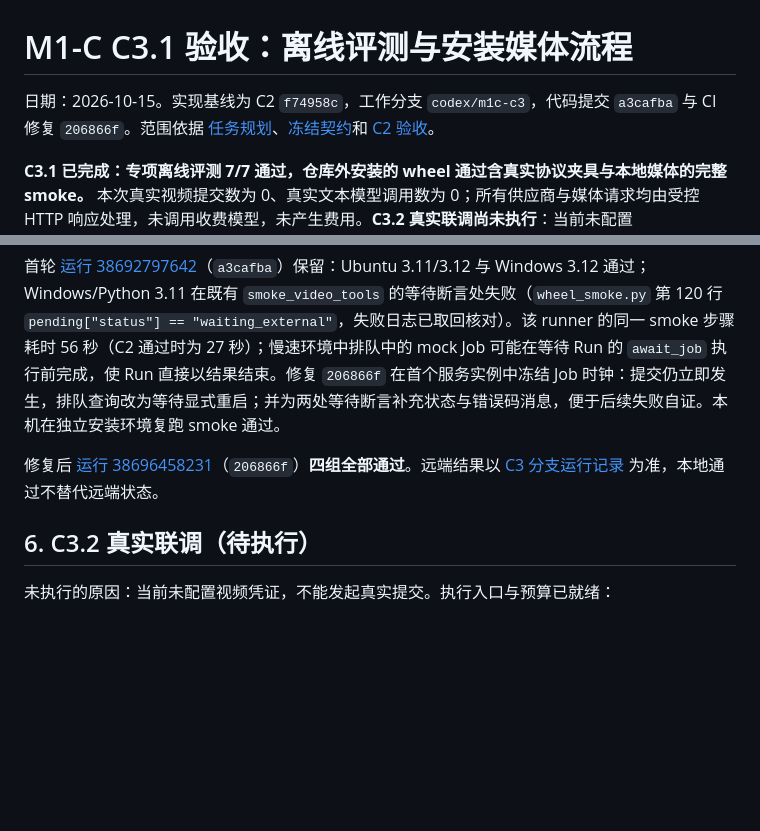
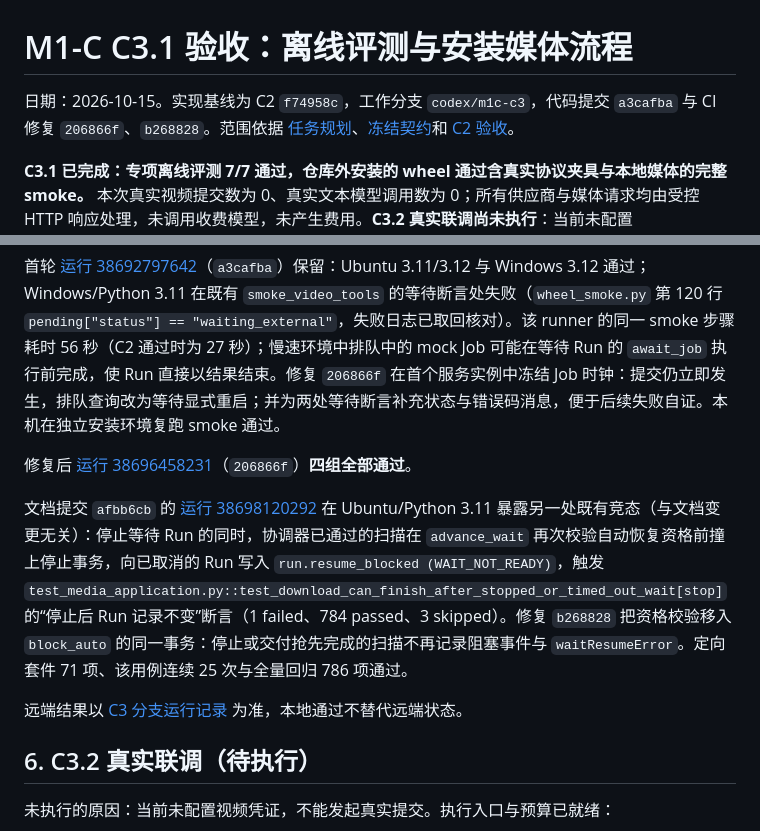
Before and after one commit to shifang37/vAgent, a Markdown page: docs/M1C_ACCEPTANCE.md, 2 parts joined by grey strips. Rendered like a GitHub page; blank space fills up the shorter version.

Commit message:
docs: record C3 ubuntu stop-race failure and fix

```diff
--- a/docs/M1C_ACCEPTANCE.md
+++ b/docs/M1C_ACCEPTANCE.md
@@ -1,6 +1,6 @@
 # M1-C C3.1 验收：离线评测与安装媒体流程
 
-日期：2026-10-15。实现基线为 C2 `f74958c`，工作分支 `codex/m1c-c3`，代码提交 `a3cafba` 与 CI 修复 `206866f`。范围依据 [任务规划](./M1C_PLAN.md)、[冻结契约](./M1C_CONTRACTS.md)和 [C2 验收](./M1C_C2_ACCEPTANCE.md)。
+日期：2026-10-15。实现基线为 C2 `f74958c`，工作分支 `codex/m1c-c3`，代码提交 `a3cafba` 与 CI 修复 `206866f`、`b268828`。范围依据 [任务规划](./M1C_PLAN.md)、[冻结契约](./M1C_CONTRACTS.md)和 [C2 验收](./M1C_C2_ACCEPTANCE.md)。
 
 **C3.1 已完成：专项离线评测 7/7 通过，仓库外安装的 wheel 通过含真实协议夹具与本地媒体的完整 smoke。** 本次真实视频提交数为 0、真实文本模型调用数为 0；所有供应商与媒体请求均由受控 HTTP 响应处理，未调用收费模型，未产生费用。**C3.2 真实联调尚未执行**：当前未配置 `VAGENT_DASHSCOPE_KEY` 与 `VAGENT_DASHSCOPE_WORKSPACE_ID`；账号权限、真实 CDN、真实输出编码/音频与账单继续保持未验证。
 
@@ -70,7 +70,11 @@ Windows / Python 3.11.15 全量回归：**786 passed，2 skipped，215.24 秒**
 
 首轮 [运行 38692797642](https://github.com/shifang37/vAgent/actions/runs/38692797642)（`a3cafba`）保留：Ubuntu 3.11/3.12 与 Windows 3.12 通过；Windows/Python 3.11 在既有 `smoke_video_tools` 的等待断言处失败（`wheel_smoke.py` 第 120 行 `pending["status"] == "waiting_external"`，失败日志已取回核对）。该 runner 的同一 smoke 步骤耗时 56 秒（C2 通过时为 27 秒）；慢速环境中排队中的 mock Job 可能在等待 Run 的 `await_job` 执行前完成，使 Run 直接以结果结束。修复 `206866f` 在首个服务实例中冻结 Job 时钟：提交仍立即发生，排队查询改为等待显式重启；并为两处等待断言补充状态与错误码消息，便于后续失败自证。本机在独立安装环境复跑 smoke 通过。
 
-修复后 [运行 38696458231](https://github.com/shifang37/vAgent/actions/runs/38696458231)（`206866f`）**四组全部通过**。远端结果以 [C3 分支运行记录](https://github.com/shifang37/vAgent/actions?query=branch%3Acodex%2Fm1c-c3) 为准，本地通过不替代远端状态。
+修复后 [运行 38696458231](https://github.com/shifang37/vAgent/actions/runs/38696458231)（`206866f`）**四组全部通过**。
+
+文档提交 `afbb6cb` 的 [运行 38698120292](https://github.com/shifang37/vAgent/actions/runs/38698120292) 在 Ubuntu/Python 3.11 暴露另一处既有竞态（与文档变更无关）：停止等待 Run 的同时，协调器已通过的扫描在 `advance_wait` 再次校验自动恢复资格前撞上停止事务，向已取消的 Run 写入 `run.resume_blocked (WAIT_NOT_READY)`，触发 `test_media_application.py::test_download_can_finish_after_stopped_or_timed_out_wait[stop]` 的“停止后 Run 记录不变”断言（1 failed、784 passed、3 skipped）。修复 `b268828` 把资格校验移入 `block_auto` 的同一事务：停止或交付抢先完成的扫描不再记录阻塞事件与 `waitResumeError`。定向套件 71 项、该用例连续 25 次与全量回归 786 项通过。
+
+远端结果以 [C3 分支运行记录](https://github.com/shifang37/vAgent/actions?query=branch%3Acodex%2Fm1c-c3) 为准，本地通过不替代远端状态。
 
 ## 6. C3.2 真实联调（待执行）
 
```
